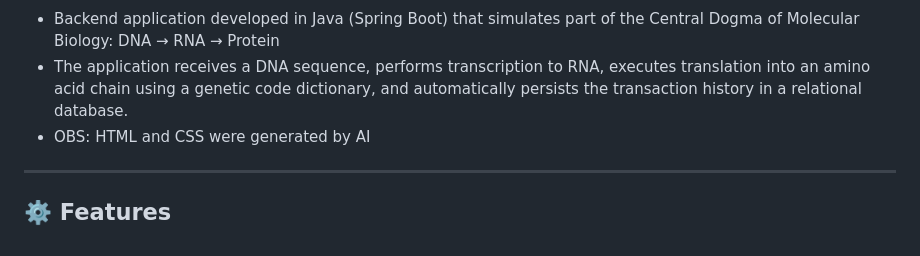
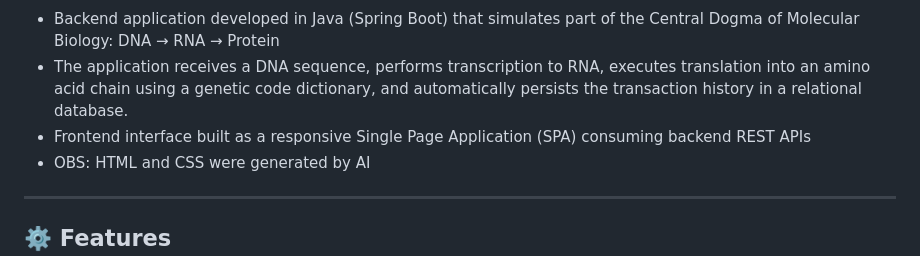
Before and after one commit to guthspedro10/DNA-to-Protein-Translator, a Markdown page: README.md, the part around one of its changes. Drawn GitHub-style.

Commit message:
Enhance README with skills icon and frontend info
Added a skills icon and clarified the frontend details.

```diff
--- a/README.md
+++ b/README.md
@@ -2,6 +4,7 @@
 
 - Backend application developed in Java (Spring Boot) that simulates part of the Central Dogma of Molecular Biology: DNA → RNA → Protein
 - The application receives a DNA sequence, performs transcription to RNA, executes translation into an amino acid chain using a genetic code dictionary, and automatically persists the transaction history in a relational database.
+- Frontend interface built as a responsive Single Page Application (SPA) consuming backend REST APIs
 - OBS: HTML and CSS were generated by AI
 
 ---
```
Also changed, not shown: other parts of README.md (+2 -0 lines).
